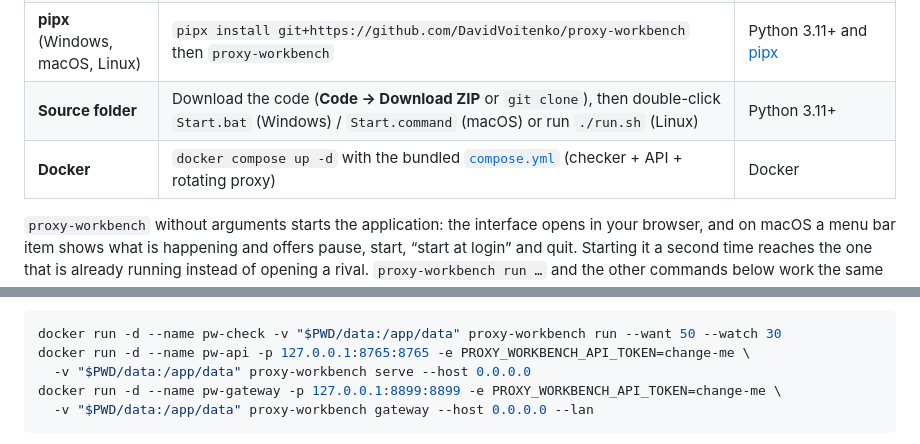
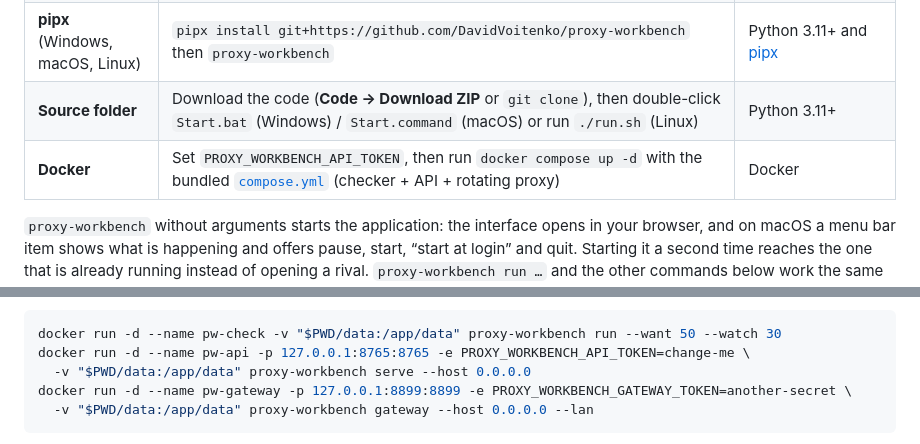
Before and after one commit to DavidVoitenko/proxy-workbench, a Markdown page: README.md, 2 parts joined by grey strips. GitHub-like rendering.

````diff
--- a/README.md
+++ b/README.md
@@ -103,7 +103,7 @@ Pick one way to install:
 | **Windows app** | Download `proxy-workbench-…-windows-x64-setup.exe` from the [latest release](https://github.com/DavidVoitenko/proxy-workbench/releases/latest) and run it; there is a portable `.zip` too, and a separate `proxy-workbench-cli.exe` for the command line | nothing else |
 | **pipx** (Windows, macOS, Linux) | `pipx install git+https://github.com/DavidVoitenko/proxy-workbench` then `proxy-workbench` | Python 3.11+ and [pipx](https://pypa.io/pipx/) |
 | **Source folder** | Download the code (**Code → Download ZIP** or `git clone`), then double-click `Start.bat` (Windows) / `Start.command` (macOS) or run `./run.sh` (Linux) | Python 3.11+ |
-| **Docker** | `docker compose up -d` with the bundled [`compose.yml`](compose.yml) (checker + API + rotating proxy) | Docker |
+| **Docker** | Set `PROXY_WORKBENCH_API_TOKEN`, then run `docker compose up -d` with the bundled [`compose.yml`](compose.yml) (checker + API + rotating proxy) | Docker |
 
 `proxy-workbench` without arguments starts the application: the interface opens in your browser, and on macOS a menu bar item shows what is happening and offers pause, start, “start at login” and quit. Starting it a second time reaches the one that is already running instead of opening a rival. `proxy-workbench run …` and the other commands below work the same way as `./run.sh …`.
 
@@ -383,7 +383,7 @@ Serve fresh proxies to other containers: one container re-checks, the other answ
 docker run -d --name pw-check -v "$PWD/data:/app/data" proxy-workbench run --want 50 --watch 30
 docker run -d --name pw-api -p 127.0.0.1:8765:8765 -e PROXY_WORKBENCH_API_TOKEN=change-me \
   -v "$PWD/data:/app/data" proxy-workbench serve --host 0.0.0.0
-docker run -d --name pw-gateway -p 127.0.0.1:8899:8899 -e PROXY_WORKBENCH_API_TOKEN=change-me \
+docker run -d --name pw-gateway -p 127.0.0.1:8899:8899 -e PROXY_WORKBENCH_GATEWAY_TOKEN=another-secret \
   -v "$PWD/data:/app/data" proxy-workbench gateway --host 0.0.0.0 --lan
 ```
 
````
Also changed, not shown: README.ru.md (+2 -2 lines).
